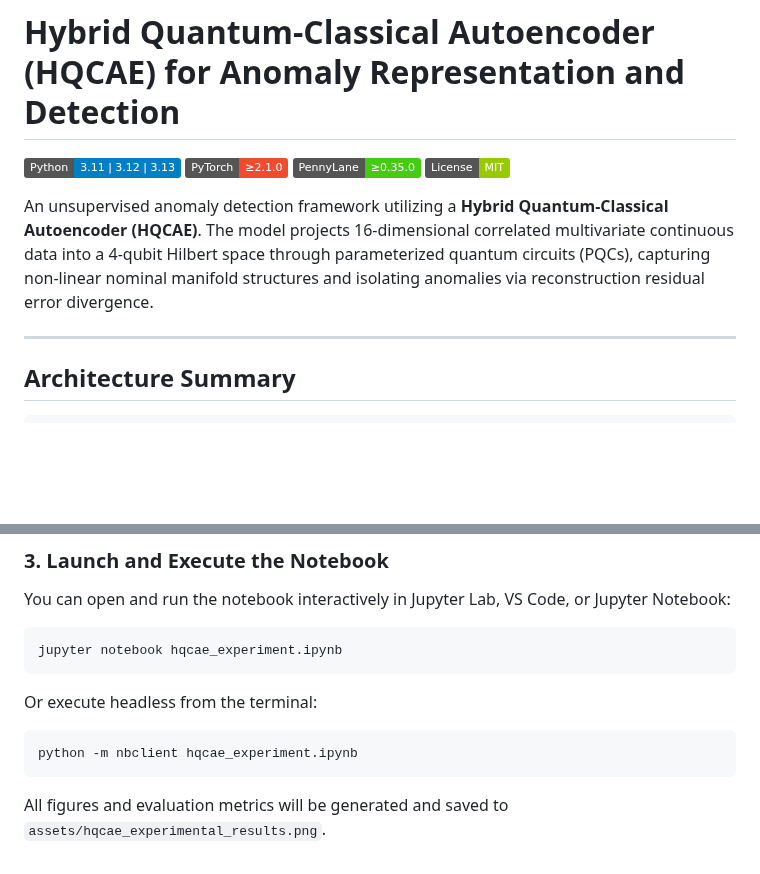
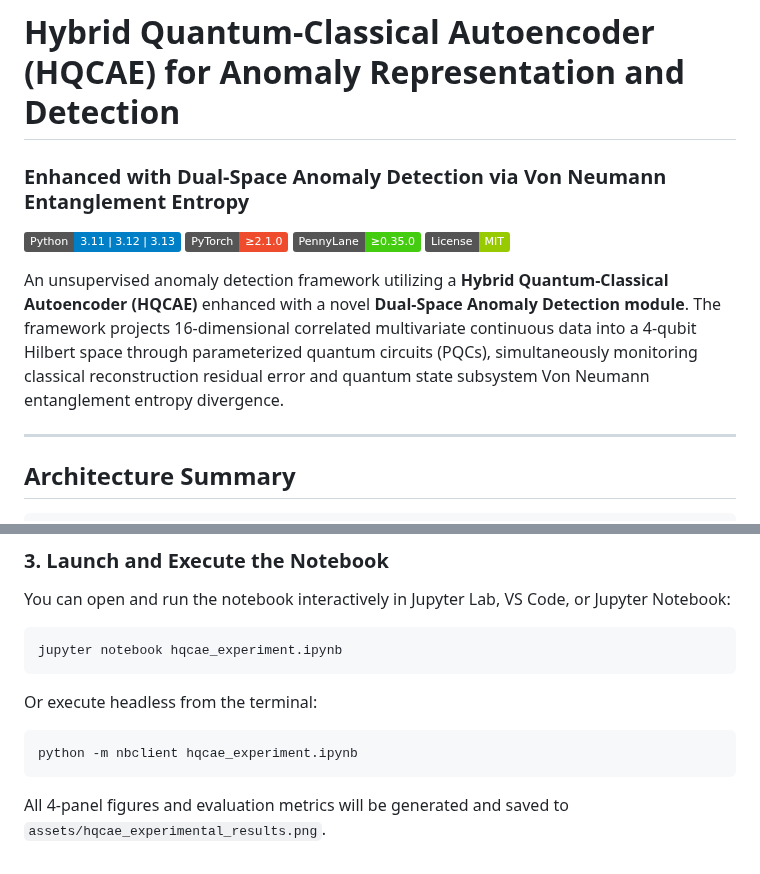
Before and after one commit to harish-k-harish/HQCAE-Anomaly-Detection, a Markdown page: README.md, 2 parts joined by grey strips. Drawn GitHub-style; badges without logos; blank space fills up the shorter version.

````diff
--- a/README.md
+++ b/README.md
@@ -1,11 +1,12 @@
 # Hybrid Quantum-Classical Autoencoder (HQCAE) for Anomaly Representation and Detection
+### Enhanced with Dual-Space Anomaly Detection via Von Neumann Entanglement Entropy
 
 [![Python](https://img.shields.io/badge/Python-3.11%20%7C%203.12%20%7C%203.13-blue.svg)](https://www.python.org/)
 [![PyTorch](https://img.shields.io/badge/PyTorch-%E2%89%A52.1.0-EE4C2C.svg)](https://pytorch.org/)
 [![PennyLane](https://img.shields.io/badge/PennyLane-%E2%89%A50.35.0-brightgreen.svg)](https://pennylane.ai/)
 [![License](https://img.shields.io/badge/License-MIT-green.svg)](LICENSE)
 
-An unsupervised anomaly detection framework utilizing a **Hybrid Quantum-Classical Autoencoder (HQCAE)**. The model projects 16-dimensional correlated multivariate continuous data into a 4-qubit Hilbert space through parameterized quantum circuits (PQCs), capturing non-linear nominal manifold structures and isolating anomalies via reconstruction residual error divergence.
+An unsupervised anomaly detection framework utilizing a **Hybrid Quantum-Classical Autoencoder (HQCAE)** enhanced with a novel **Dual-Space Anomaly Detection module**. The framework projects 16-dimensional correlated multivariate continuous data into a 4-qubit Hilbert space through parameterized quantum circuits (PQCs), simultaneously monitoring classical reconstruction residual error and quantum state subsystem Von Neumann entanglement entropy divergence.
 
 ---
 
@@ -147,4 +177,4 @@ Or execute headless from the terminal:
 python -m nbclient hqcae_experiment.ipynb
 ```
 
-All figures and evaluation metrics will be generated and saved to `assets/hqcae_experimental_results.png`.
+All 4-panel figures and evaluation metrics will be generated and saved to `assets/hqcae_experimental_results.png`.
````
Also changed, not shown: other parts of README.md (+73 -44 lines), assets/hqcae_experimental_results.png, 1 other file.
